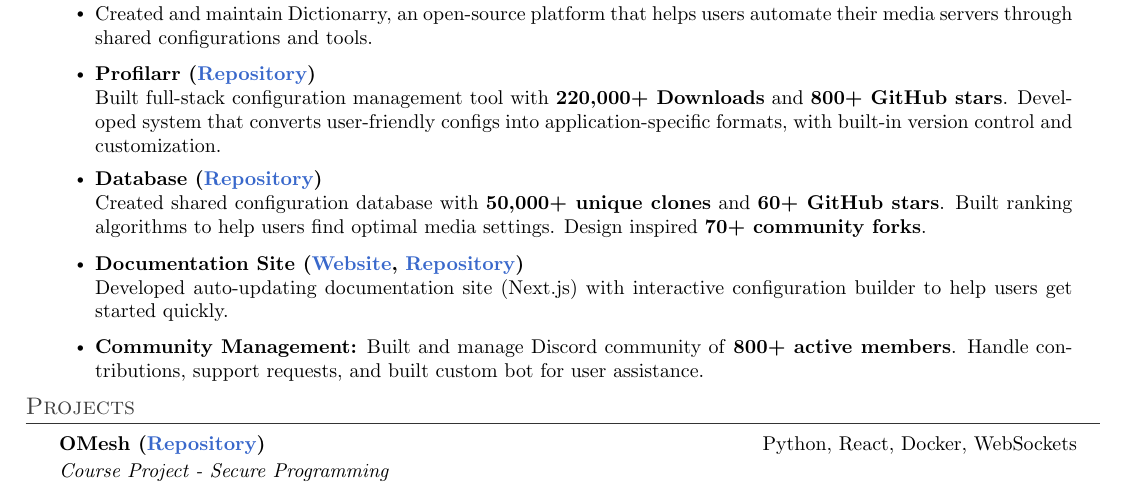
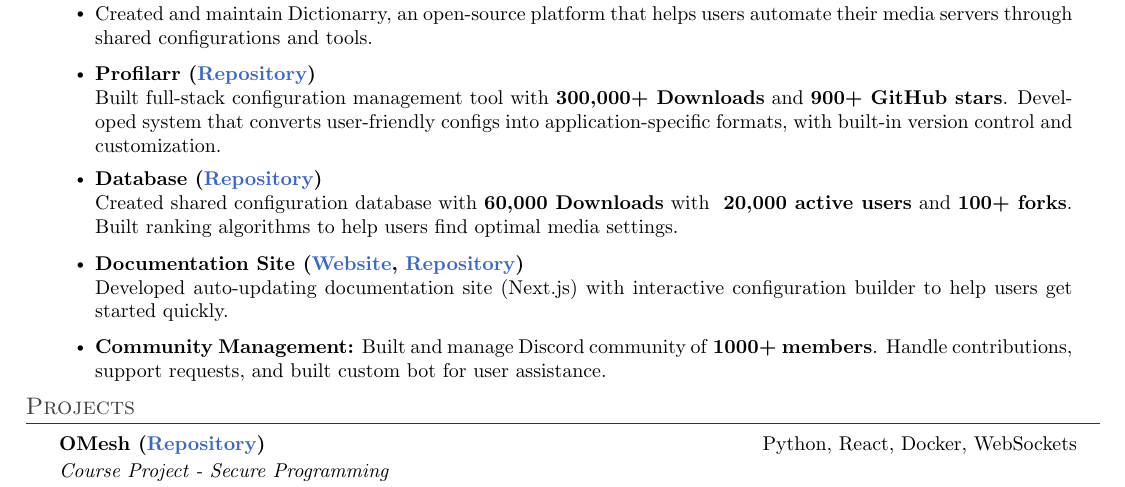
Before and after one commit to santiagosayshey/resume, a LaTeX CV (resume.tex, which reads sections/experience.tex): part of the page, cut so that both start at the same text. Compiled offline with pdfLaTeX.

Commit message:
chore: update experience section with improved metrics and community engagement details

```diff
--- a/sections/experience.tex
+++ b/sections/experience.tex
@@ -8,14 +8,14 @@
 \resumeItem{Created and maintain Dictionarry, an open-source platform that helps users automate their media servers through shared configurations and tools.}
 \vspace{6pt} % Increased from 3pt
 \resumeItem{\textbf{Profilarr (\href{https://github.com/Dictionarry-Hub/profilarr}{Repository})} \\
-Built full-stack configuration management tool with \textbf{220,000+ Downloads} and \textbf{800+ GitHub stars}. Developed system that converts user-friendly configs into application-specific formats, with built-in version control and customization.}
+Built full-stack configuration management tool with \textbf{300,000+ Downloads} and \textbf{900+ GitHub stars}. Developed system that converts user-friendly configs into application-specific formats, with built-in version control and customization.}
 \vspace{6pt} % Increased from 3pt
 \resumeItem{\textbf{Database (\href{https://github.com/Dictionarry-Hub/database}{Repository})} \\
-Created shared configuration database with \textbf{50,000+ unique clones} and \textbf{60+ GitHub stars}. Built ranking algorithms to help users find optimal media settings. Design inspired \textbf{70+ community forks}.}
+Created shared configuration database with \textbf{60,000 Downloads} with ~\textbf{20,000 active users} and \textbf{100+ forks}. Built ranking algorithms to help users find optimal media settings.}
 \vspace{6pt} % Increased from 3pt
 \resumeItem{\textbf{Documentation Site (\href{https://dictionarry.dev/}{Website}, \href{https://github.com/Dictionarry-Hub/website}{Repository})} \\
 Developed auto-updating documentation site (Next.js) with interactive configuration builder to help users get started quickly.}
 \vspace{6pt} % Increased from 3pt
-\resumeItem{\textbf{Community Management:} Built and manage Discord community of \textbf{800+ active members}. Handle contributions, support requests, and built custom bot for user assistance.}
+\resumeItem{\textbf{Community Management:} Built and manage Discord community of \textbf{1000+ members}. Handle contributions, support requests, and built custom bot for user assistance.}
 \resumeItemListEnd
 \resumeSubHeadingListEnd
```
Also changed, not shown: resume.pdf.
